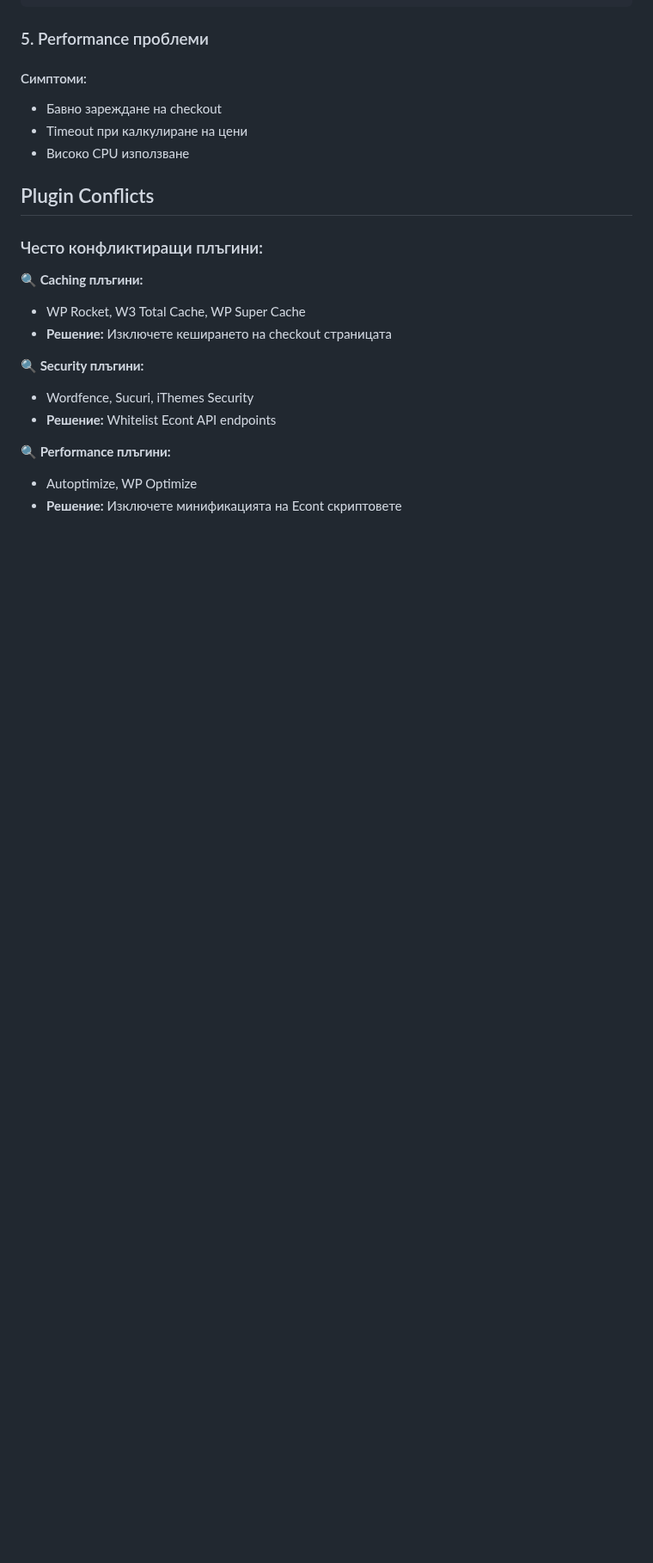
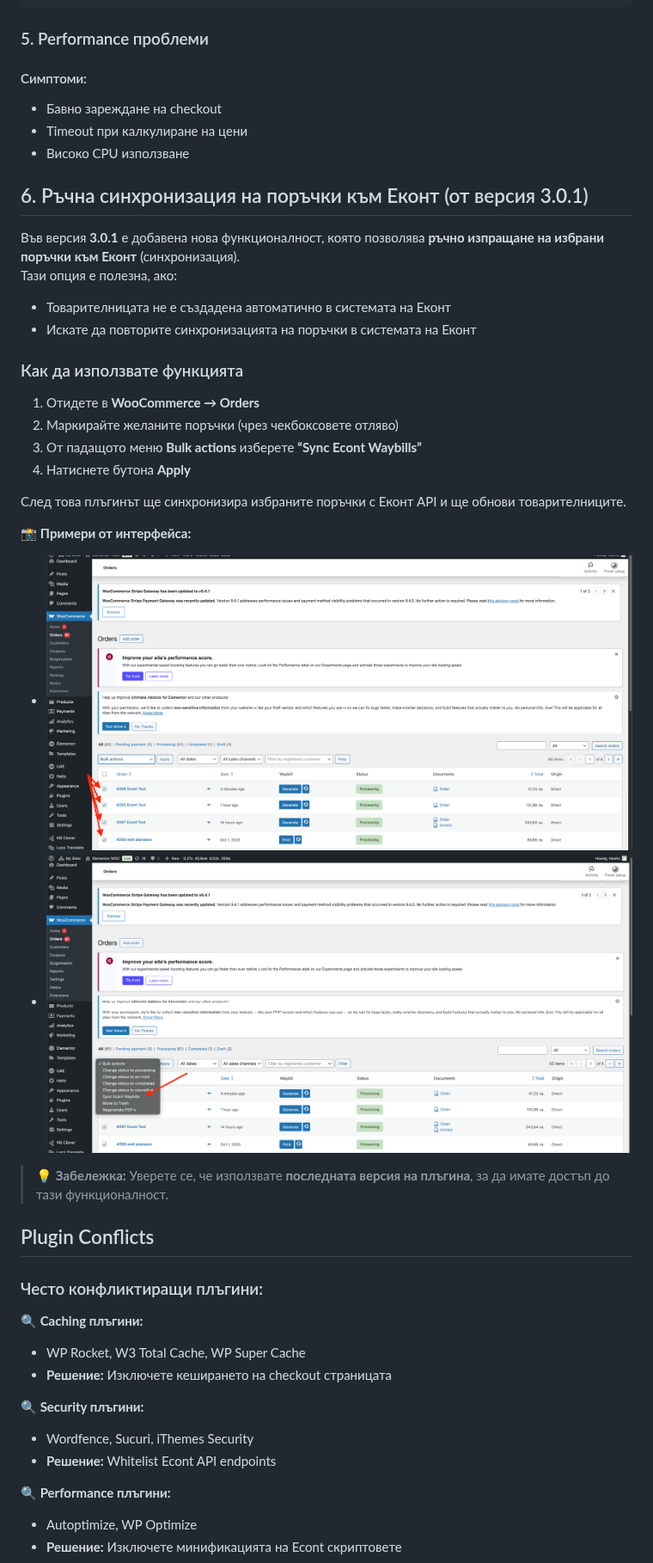
Before and after one commit to econt/econt-woo-opc-plugin, a Markdown page: docs/Troubleshooting.md, the part around the change. Shown at 86% size. Rendered like a GitHub page; pictures changed too: extracted_images/Step-1.png (added), extracted_images/Step-2.png (added); blank space fills up the shorter version.

Commit message:
Update troubleshooting documentation;

```diff
--- a/docs/Troubleshooting.md
+++ b/docs/Troubleshooting.md
@@ -273,6 +273,29 @@ function configure_proxy_for_econt($args, $url) {
 - Timeout при калкулиране на цени
 - Високо CPU използване
 
+## 6. Ръчна синхронизация на поръчки към Еконт (от версия 3.0.1)
+
+Във версия **3.0.1** е добавена нова функционалност, която позволява **ръчно изпращане на избрани поръчки към Еконт** (синхронизация).
+Тази опция е полезна, ако:
+
+- Товарителницата не е създадена автоматично в системата на Еконт
+- Искате да повторите синхронизацията на поръчки в системата на Еконт
+
+### Как да използвате функцията
+
+1. Отидете в **WooCommerce → Orders**
+2. Маркирайте желаните поръчки (чрез чекбоксовете отляво)
+3. От падащото меню **Bulk actions** изберете **“Sync Econt Waybills”**
+4. Натиснете бутона **Apply**
+
+След това плъгинът ще синхронизира избраните поръчки с Еконт API и ще обнови товарителниците.
+
+📸 **Примери от интерфейса:**
+- ![Step 1](https://raw.githubusercontent.com/econt/econt-woo-opc-plugin/main/extracted_images/Step-1.png)
+- ![Step 2](https://raw.githubusercontent.com/econt/econt-woo-opc-plugin/main/extracted_images/Step-2.png)
+
+> 💡 **Забележка:** Уверете се, че използвате **последната версия на плъгина**, за да имате достъп до тази функционалност.
+
 
 ## Plugin Conflicts
 
```
